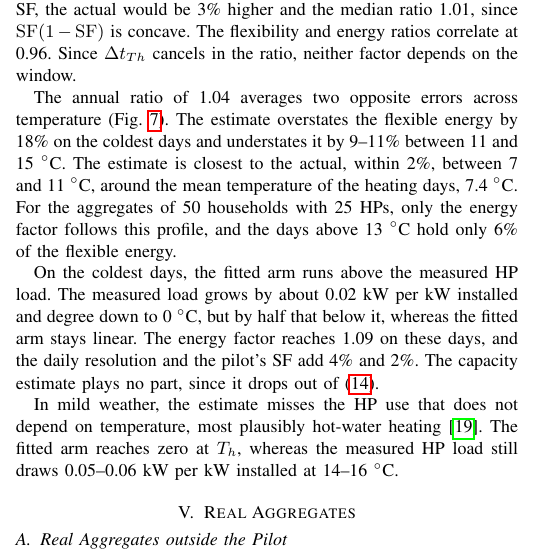
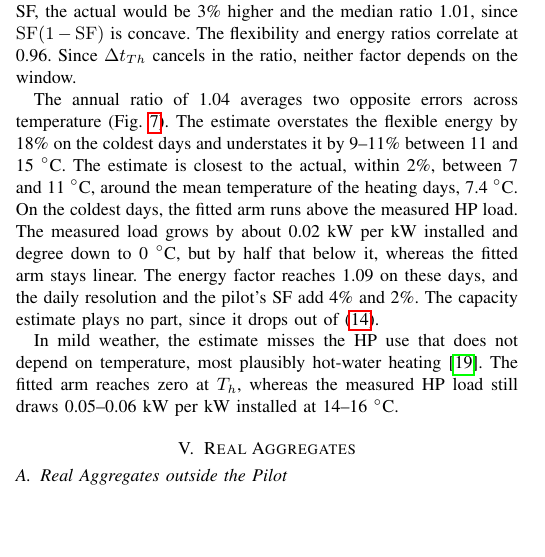
Before and after one commit to agouveia-kul/hp-sensitivity-paper, a LaTeX paper (paper/hp_sensitivity_overleaf.tex, which reads paper/content/body.tex): part of one column of page 8 of 12, cut so that both start at the same text, the shorter picture padded with empty space. Compiled offline with pdfLaTeX.

Commit message:
IV-E: drop the leftover 50-household energy-factor sentence
Co-Authored-By: Claude Opus 5.5 <noreply@anthropic.com>

```diff
--- a/paper/content/body.tex
+++ b/paper/content/body.tex
@@ -459,8 +459,7 @@ The ratio splits into two factors, and the net-load fit sets most of it. The tem
 \label{fig:flex-temperature}
 \end{figure}
 
-The annual ratio of 1.04 averages two opposite errors across temperature (Fig.~\ref{fig:flex-temperature}). The estimate overstates the flexible energy by 18\% on the coldest days and understates it by 9--11\% between 11 and 15~$^\circ$C. The estimate is closest to the actual, within 2\%, between 7 and 11~$^\circ$C, around the mean temperature of the heating days, 7.4~$^\circ$C. For the aggregates of 50 households with 25 HPs, only the energy factor follows this profile, and the days above 13~$^\circ$C hold only 6\% of the flexible energy.
-
+The annual ratio of 1.04 averages two opposite errors across temperature (Fig.~\ref{fig:flex-temperature}). The estimate overstates the flexible energy by 18\% on the coldest days and understates it by 9--11\% between 11 and 15~$^\circ$C. The estimate is closest to the actual, within 2\%, between 7 and 11~$^\circ$C, around the mean temperature of the heating days, 7.4~$^\circ$C.
 On the coldest days, the fitted arm runs above the measured HP load. The measured load grows by about 0.02~kW per kW installed and degree down to 0~$^\circ$C, but by half that below it, whereas the fitted arm stays linear. The energy factor reaches 1.09 on these days, and the daily resolution and the pilot's SF add 4\% and 2\%. The capacity estimate plays no part, since it drops out of \eqref{eq:flex-energy}.
 
 In mild weather, the estimate misses the HP use that does not depend on temperature, most plausibly hot-water heating \cite{Bru23}. The fitted arm reaches zero at $T_h$, whereas the measured HP load still draws 0.05--0.06~kW per kW installed at 14--16~$^\circ$C.
```
Also changed, not shown: REVISION_LOG.md (+1 -0 lines).
